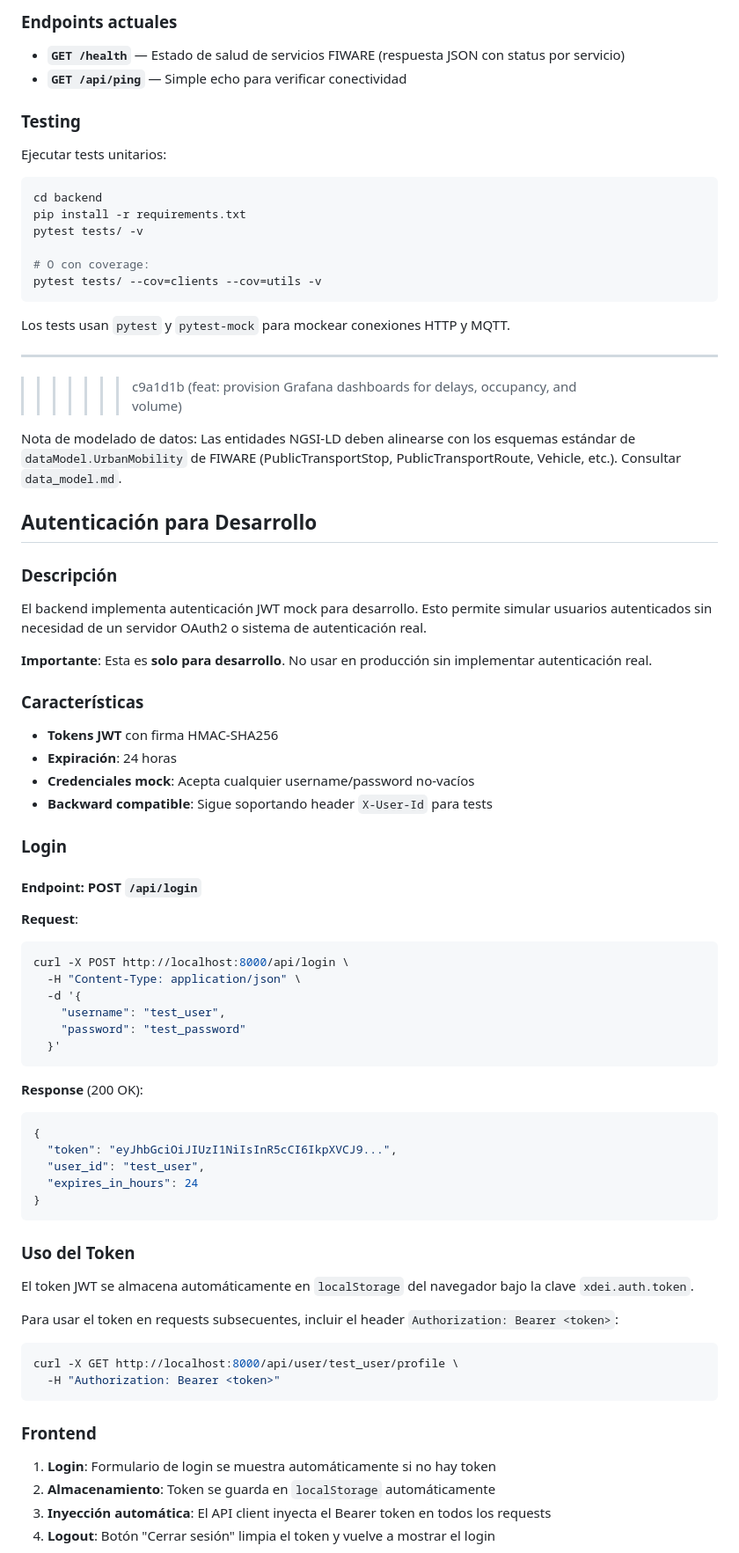
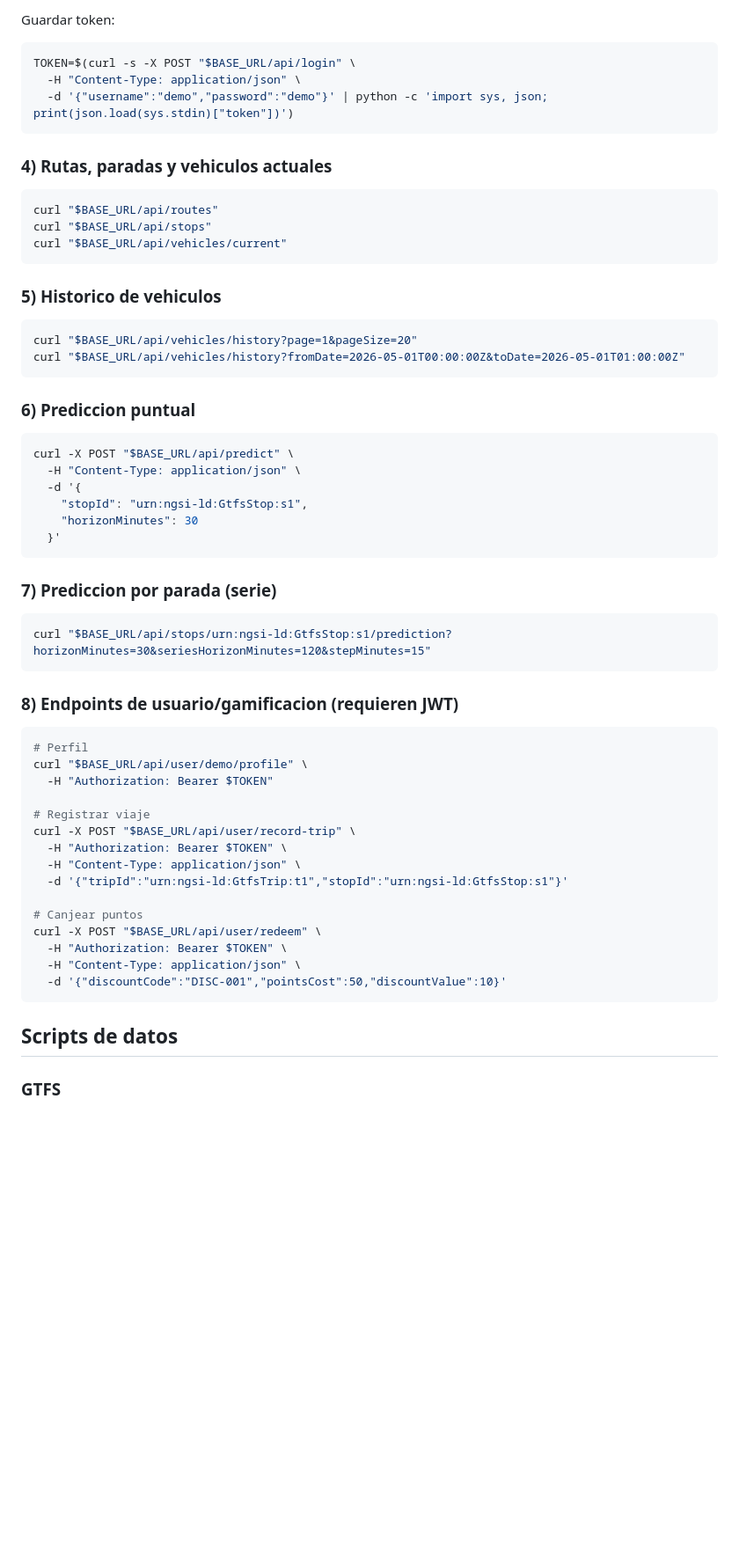
Before and after one commit to LuciaAmeal/p3_xdei, a Markdown page: README.md, the part around one of its changes. Shown at 88% size. Drawn GitHub-style; blank space fills up the shorter version.

Commit message:
docs(readme): complete quick start architecture api and data scripts

````diff
--- a/README.md
+++ b/README.md
@@ -185,84 +136,66 @@ mqtt.disconnect()
 ```
 
-### Endpoints actuales
-
-- **`GET /health`** — Estado de salud de servicios FIWARE (respuesta JSON con status por servicio)
-- **`GET /api/ping`** — Simple echo para verificar conectividad
-
-### Testing
-
-Ejecutar tests unitarios:
+Guardar token:
 
 ```bash
-cd backend
-pip install -r requirements.txt
-pytest tests/ -v
-
-# O con coverage:
-pytest tests/ --cov=clients --cov=utils -v
+TOKEN=$(curl -s -X POST "$BASE_URL/api/login" \
+  -H "Content-Type: application/json" \
+  -d '{"username":"demo","password":"demo"}' | python -c 'import sys, json; print(json.load(sys.stdin)["token"])')
 ```
 
-Los tests usan `pytest` y `pytest-mock` para mockear conexiones HTTP y MQTT.
+### 4) Rutas, paradas y vehiculos actuales
 
----
->>>>>>> c9a1d1b (feat: provision Grafana dashboards for delays, occupancy, and volume)
+```bash
+curl "$BASE_URL/api/routes"
+curl "$BASE_URL/api/stops"
+curl "$BASE_URL/api/vehicles/current"
+```
 
-Nota de modelado de datos:
-Las entidades NGSI-LD deben alinearse con los esquemas estándar de `dataModel.UrbanMobility` de FIWARE (PublicTransportStop, PublicTransportRoute, Vehicle, etc.). Consultar `data_model.md`.
+### 5) Historico de vehiculos
 
-## Autenticación para Desarrollo
+```bash
+curl "$BASE_URL/api/vehicles/history?page=1&pageSize=20"
+curl "$BASE_URL/api/vehicles/history?fromDate=2026-05-01T00:00:00Z&toDate=2026-05-01T01:00:00Z"
+```
 
-### Descripción
+### 6) Prediccion puntual
 
-El backend implementa autenticación JWT mock para desarrollo. Esto permite simular usuarios autenticados sin necesidad de un servidor OAuth2 o sistema de autenticación real.
-
-**Importante**: Esta es **solo para desarrollo**. No usar en producción sin implementar autenticación real.
-
-### Características
-
-- **Tokens JWT** con firma HMAC-SHA256
-- **Expiración**: 24 horas
-- **Credenciales mock**: Acepta cualquier username/password no-vacíos
-- **Backward compatible**: Sigue soportando header `X-User-Id` para tests
-
-### Login
-
-#### Endpoint: POST `/api/login`
-
-**Request**:
 ```bash
-curl -X POST http://localhost:8000/api/login \
+curl -X POST "$BASE_URL/api/predict" \
   -H "Content-Type: application/json" \
   -d '{
-    "username": "test_user",
-    "password": "test_password"
+    "stopId": "urn:ngsi-ld:GtfsStop:s1",
+    "horizonMinutes": 30
   }'
 ```
 
-**Response** (200 OK):
-```json
-{
-  "token": "eyJhbGciOiJIUzI1NiIsInR5cCI6IkpXVCJ9...",
-  "user_id": "test_user",
-  "expires_in_hours": 24
-}
+### 7) Prediccion por parada (serie)
+
+```bash
+curl "$BASE_URL/api/stops/urn:ngsi-ld:GtfsStop:s1/prediction?horizonMinutes=30&seriesHorizonMinutes=120&stepMinutes=15"
 ```
 
-### Uso del Token
-
-El token JWT se almacena automáticamente en `localStorage` del navegador bajo la clave `xdei.auth.token`.
-
-Para usar el token en requests subsecuentes, incluir el header `Authorization: Bearer <token>`:
+### 8) Endpoints de usuario/gamificacion (requieren JWT)
 
 ```bash
-curl -X GET http://localhost:8000/api/user/test_user/profile \
-  -H "Authorization: Bearer <token>"
+# Perfil
+curl "$BASE_URL/api/user/demo/profile" \
+  -H "Authorization: Bearer $TOKEN"
+
+# Registrar viaje
+curl -X POST "$BASE_URL/api/user/record-trip" \
+  -H "Authorization: Bearer $TOKEN" \
+  -H "Content-Type: application/json" \
+  -d '{"tripId":"urn:ngsi-ld:GtfsTrip:t1","stopId":"urn:ngsi-ld:GtfsStop:s1"}'
+
+# Canjear puntos
+curl -X POST "$BASE_URL/api/user/redeem" \
+  -H "Authorization: Bearer $TOKEN" \
+  -H "Content-Type: application/json" \
+  -d '{"discountCode":"DISC-001","pointsCost":50,"discountValue":10}'
 ```
 
-### Frontend
+## Scripts de datos
 
-1. **Login**: Formulario de login se muestra automáticamente si no hay token
-2. **Almacenamiento**: Token se guarda en `localStorage` automáticamente
-3. **Inyección automática**: El API client inyecta el Bearer token en todos los requests
-4. **Logout**: Botón "Cerrar sesión" limpia el token y vuelve a mostrar el login
+### GTFS
 
````
Also changed, not shown: other parts of README.md (+211 -172 lines).
